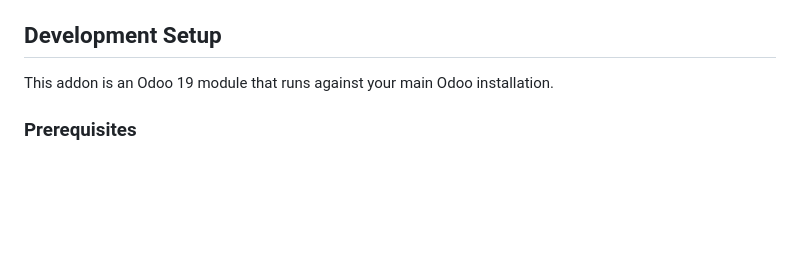
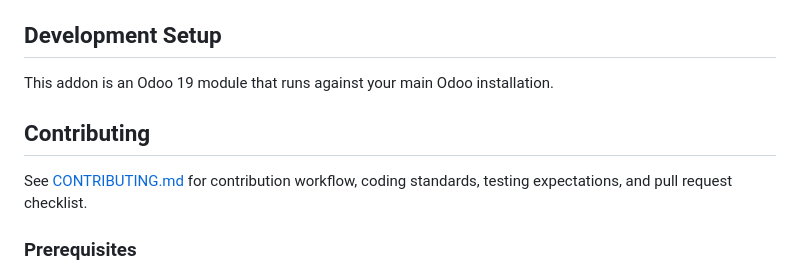
Before and after one commit to symbiotech/bonuscard-odoo, a Markdown page: README.md, the part around the change. Drawn GitHub-style; blank space fills up the shorter version.

Commit message:
docs: add CONTRIBUTING.md for contribution guidelines and coding standards

```diff
--- a/README.md
+++ b/README.md
@@ -155,6 +155,11 @@ The full Bonuscard purchase lifecycle is implemented in POS:
 
 This addon is an Odoo 19 module that runs against your main Odoo installation.
 
+## Contributing
+
+See [CONTRIBUTING.md](CONTRIBUTING.md) for contribution workflow, coding standards,
+testing expectations, and pull request checklist.
+
 ### Prerequisites
 
 - Odoo 19.0 source code with a configured Python environment
```
Also changed, not shown: CONTRIBUTING.md (added, +118 -0 lines).
